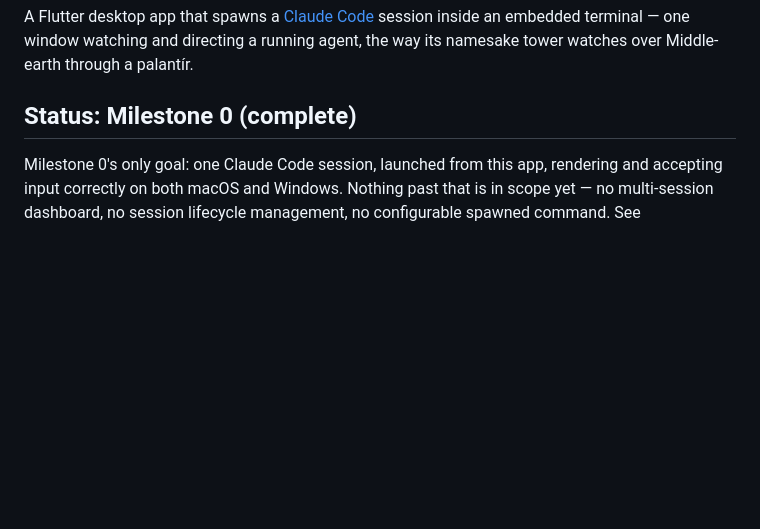
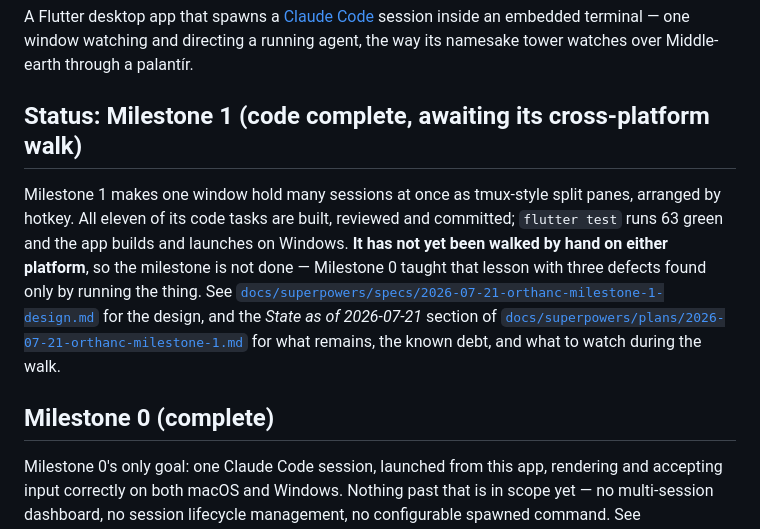
Before and after one commit to LarryHsiao/orthanc, a Markdown page: README.md, the part around the change. Drawn GitHub-style; blank space fills up the shorter version.

Commit message:
Record Milestone 1's state before the walk
Eleven code tasks are built, reviewed and committed; analyze is clean and the suite
runs 63 green. The manual cross-platform walk has not been run, so the milestone is
not done and the README now says so plainly rather than leaving Milestone 0's notice
standing over a tree that has moved well past it.

The execution ledger lived under .superpowers/, which is git-ignored, so what matters
from it is folded into the plan where it travels: what the reviews found that the plan
itself got wrong, the debt left knowingly, and what to watch first when the walk finally
happens.

Three of those findings are worth carrying in the commit log, because each was a defect
the plan introduced rather than an implementer's slip. Task 8 dropped Milestone 0's
guard against a pty's exit callback outliving disposal, on the very path every pane
close takes. Task 3 re-evened every split it visited, so once dividers could be dragged,
closing any pane silently flattened them. And Task 11 intercepted keys with an ancestor
Focus although the design had named TerminalView.onKeyEvent — so xterm answered first and
wrote an escape sequence into the pty instead, which is the exact failure the design had
called worse than no binding at all.

None of the three was visible to the per-task reviews. Two came from the whole-branch
review; the third from the verification of its own fix, which had introduced a fresh
regression of the same disease.

Co-Authored-By: Claude Opus 4.8 <noreply@anthropic.com>

```diff
--- a/README.md
+++ b/README.md
@@ -5,7 +5,19 @@ session inside an embedded terminal — one window watching and directing a
 running agent, the way its namesake tower watches over Middle-earth through a
 palantír.
 
-## Status: Milestone 0 (complete)
+## Status: Milestone 1 (code complete, awaiting its cross-platform walk)
+
+Milestone 1 makes one window hold many sessions at once as tmux-style split panes,
+arranged by hotkey. All eleven of its code tasks are built, reviewed and committed;
+`flutter test` runs 63 green and the app builds and launches on Windows. **It has not
+yet been walked by hand on either platform**, so the milestone is not done — Milestone
+0 taught that lesson with three defects found only by running the thing. See
+[`docs/superpowers/specs/2026-07-21-orthanc-milestone-1-design.md`](docs/superpowers/specs/2026-07-21-orthanc-milestone-1-design.md)
+for the design, and the *State as of 2026-07-21* section of
+[`docs/superpowers/plans/2026-07-21-orthanc-milestone-1.md`](docs/superpowers/plans/2026-07-21-orthanc-milestone-1.md)
+for what remains, the known debt, and what to watch during the walk.
+
+## Milestone 0 (complete)
 
 Milestone 0's only goal: one Claude Code session, launched from this app,
 rendering and accepting input correctly on both macOS and Windows. Nothing
```
Also changed, not shown: 1 other file.
